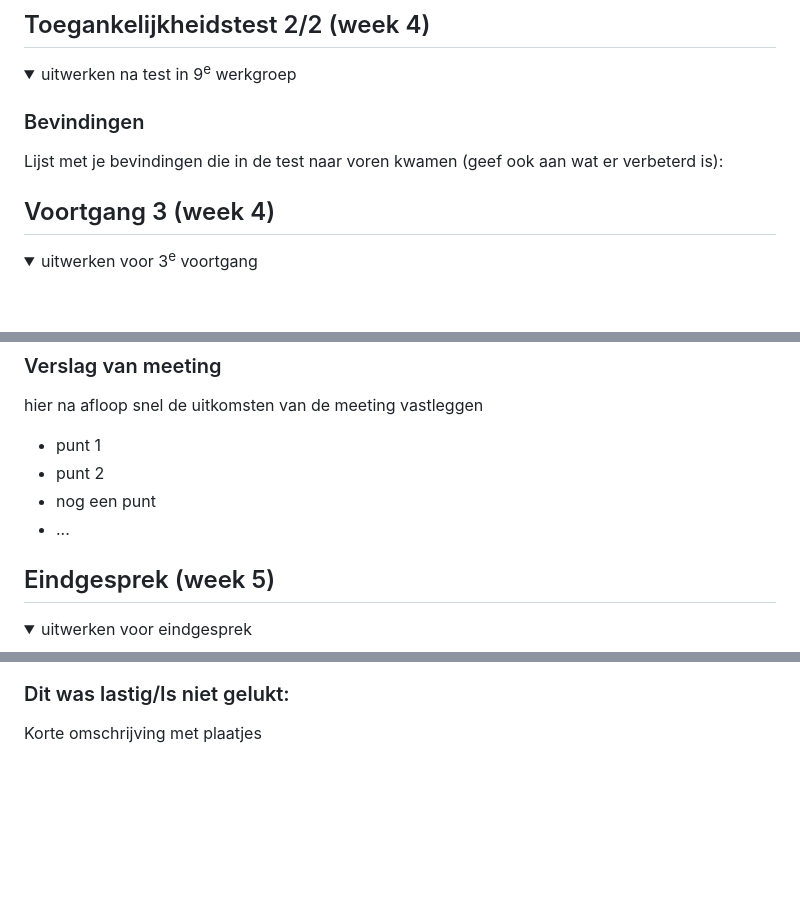
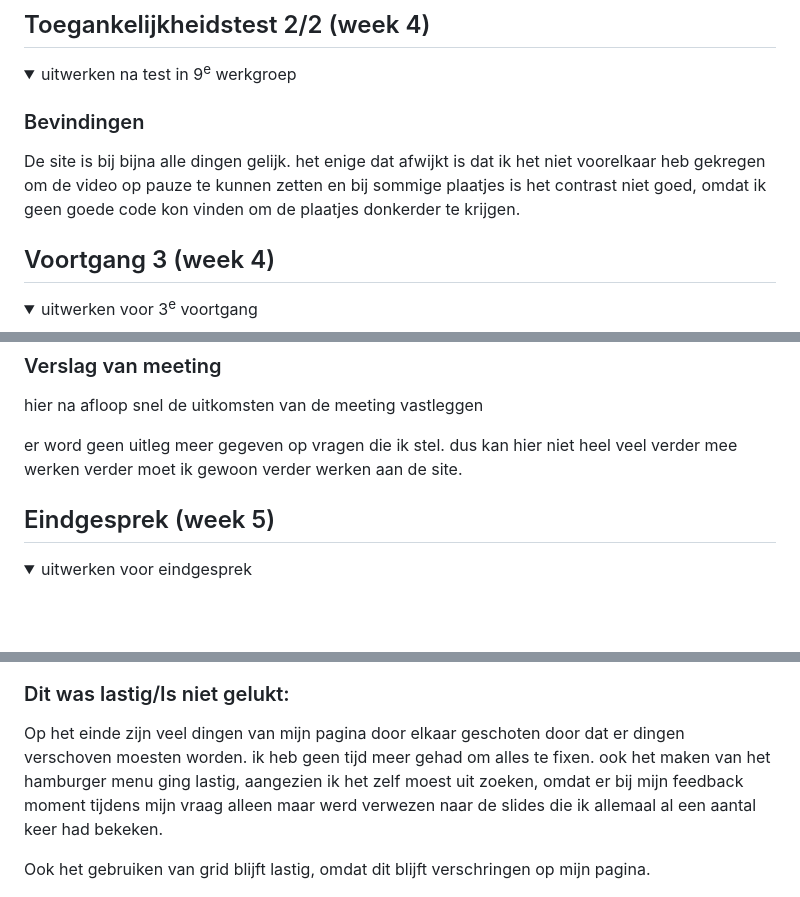
Before and after one commit to TionHilgeman/frontent-development-203-, a Markdown page: README.md, 3 parts joined by grey strips. Rendered like a GitHub page; folded sections open; blank space fills up the shorter version.

```diff
--- a/README.md
+++ b/README.md
@@ -164,7 +164,7 @@ Tion Hilgeman
   <summary>uitwerken na test in 9<sup>e</sup> werkgroep</summary>
 
   ### Bevindingen
-  Lijst met je bevindingen die in de test naar voren kwamen (geef ook aan wat er verbeterd is):
+  De site is bij bijna alle dingen gelijk. het enige dat afwijkt is dat ik het niet voorelkaar heb gekregen om de video op pauze te kunnen zetten en bij sommige plaatjes is het contrast niet goed, omdat ik geen goede code kon vinden om de plaatjes donkerder te krijgen.
 
 </details>
 
@@ -194,11 +194,8 @@ Ik heb mijn hele site af op telefoon formaat. er zijn een paar kleine dingen die
   ### Verslag van meeting
   hier na afloop snel de uitkomsten van de meeting vastleggen
 
-  - punt 1
-  - punt 2
-  - nog een punt
-  - ...
-
+er word geen uitleg meer gegeven op vragen die ik stel. dus kan hier niet heel veel verder mee werken
+verder moet ik gewoon verder werken aan de site.
 </details>
 
 
@@ -221,7 +218,10 @@ Ik heb mijn hele site af op telefoon formaat. er zijn een paar kleine dingen die
 
 
   ### Dit was lastig/Is niet gelukt:
-  Korte omschrijving met plaatjes
+  Op het einde zijn veel dingen van mijn pagina door elkaar geschoten door dat er dingen verschoven moesten worden. ik heb geen tijd meer gehad om alles te fixen.
+  ook het maken van het hamburger menu ging lastig, aangezien ik het zelf moest uit zoeken, omdat er bij mijn feedback moment tijdens mijn vraag alleen maar werd verwezen naar de slides die ik allemaal al een aantal keer had bekeken.
+
+  Ook het gebruiken van grid blijft lastig, omdat dit blijft verschringen op mijn pagina.
 
   <img src="readme-images/dummy-plaatje.jpg" width="375px" alt="bummer">
 </details>
```
Also changed, not shown: other parts of README.md (+1 -1 lines).
